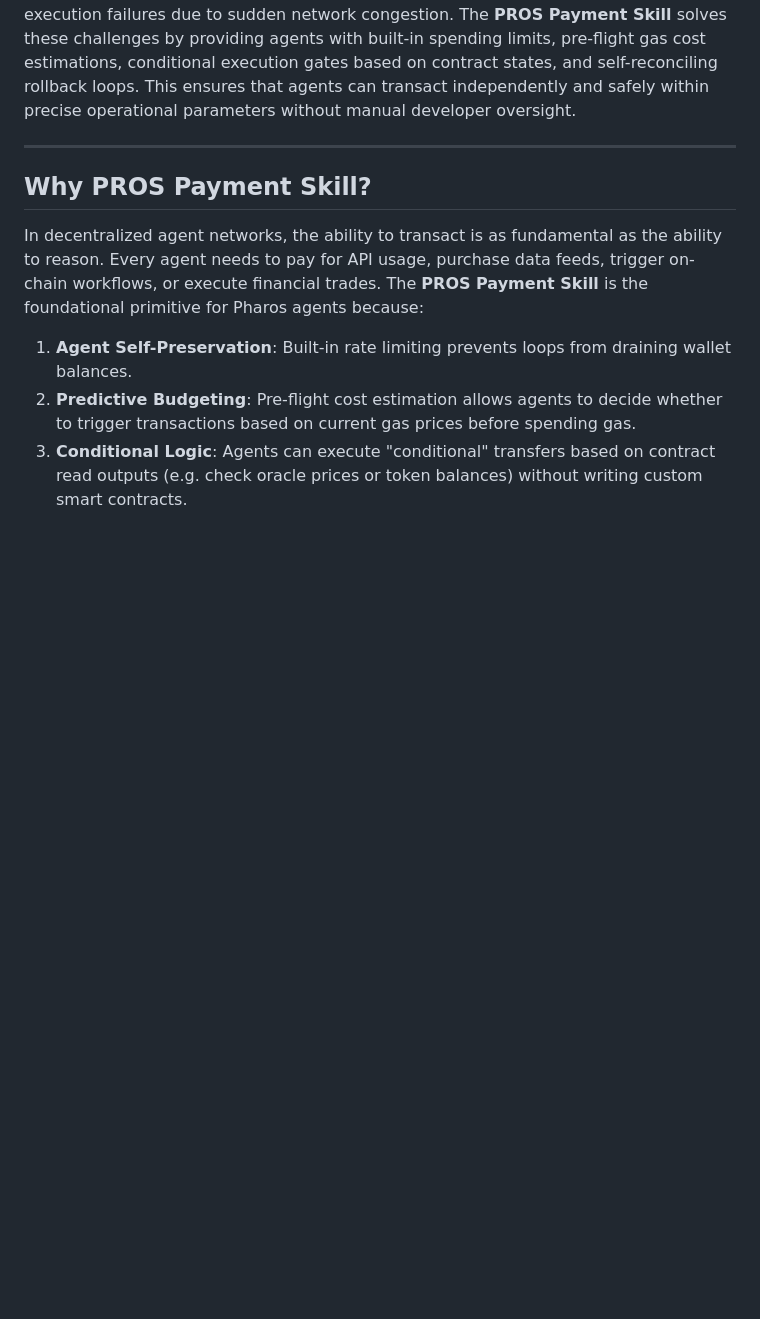
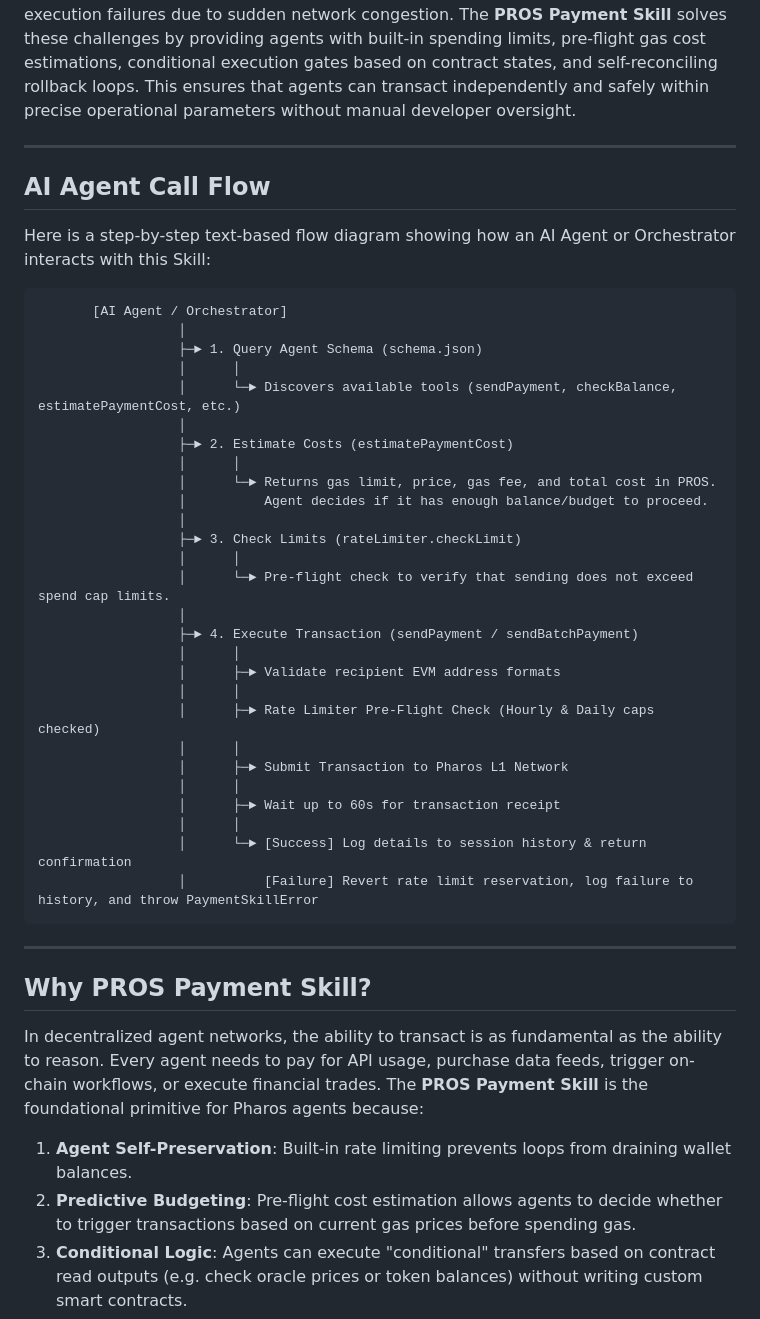
Before and after one commit to RajGupta0510/Pros-Payment-Skill, a Markdown page: README.md, the part around the change. GitHub-like rendering; blank space fills up the shorter version.

Commit message:
docs: add AI agent call flow diagram to README.md

````diff
--- a/README.md
+++ b/README.md
@@ -7,7 +7,44 @@ Autonomous AI agents require a deterministic and resilient mechanism to interact
 
 ---
 
+## AI Agent Call Flow
+
+Here is a step-by-step text-based flow diagram showing how an AI Agent or Orchestrator interacts with this Skill:
+
+```text
+       [AI Agent / Orchestrator]
+                  │
+                  ├─► 1. Query Agent Schema (schema.json)
+                  │      │
+                  │      └─► Discovers available tools (sendPayment, checkBalance, estimatePaymentCost, etc.)
+                  │
+                  ├─► 2. Estimate Costs (estimatePaymentCost)
+                  │      │
+                  │      └─► Returns gas limit, price, gas fee, and total cost in PROS.
+                  │          Agent decides if it has enough balance/budget to proceed.
+                  │
+                  ├─► 3. Check Limits (rateLimiter.checkLimit)
+                  │      │
+                  │      └─► Pre-flight check to verify that sending does not exceed spend cap limits.
+                  │
+                  ├─► 4. Execute Transaction (sendPayment / sendBatchPayment)
+                  │      │
+                  │      ├─► Validate recipient EVM address formats
+                  │      │
+                  │      ├─► Rate Limiter Pre-Flight Check (Hourly & Daily caps checked)
+                  │      │
+                  │      ├─► Submit Transaction to Pharos L1 Network
+                  │      │
+                  │      ├─► Wait up to 60s for transaction receipt
+                  │      │
+                  │      └─► [Success] Log details to session history & return confirmation
+                  │          [Failure] Revert rate limit reservation, log failure to history, and throw PaymentSkillError
+```
+
+---
+
 ## Why PROS Payment Skill?
+
 
 In decentralized agent networks, the ability to transact is as fundamental as the ability to reason. Every agent needs to pay for API usage, purchase data feeds, trigger on-chain workflows, or execute financial trades. The **PROS Payment Skill** is the foundational primitive for Pharos agents because:
 1. **Agent Self-Preservation**: Built-in rate limiting prevents loops from draining wallet balances.
````
